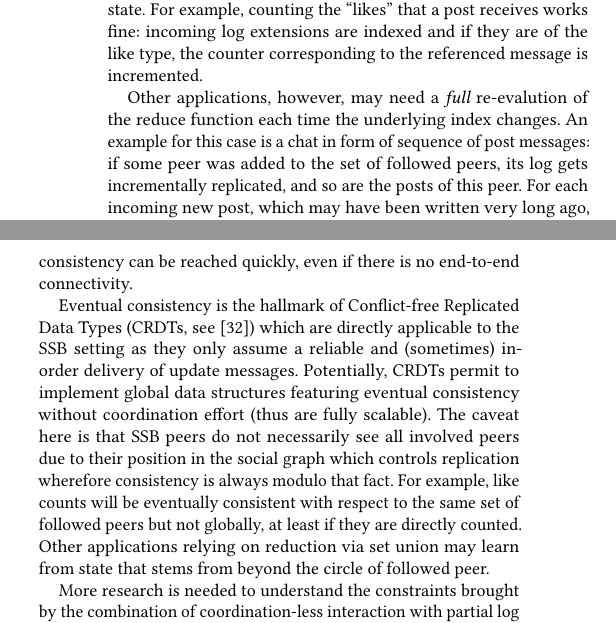
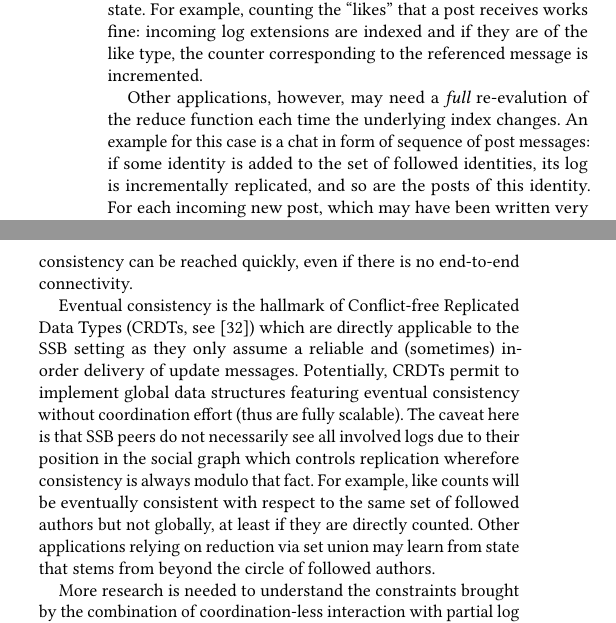
Before and after one commit to tschudin/ssb-icn2019-paper, a LaTeX paper (main.tex): two parts of the columns of page 5 of 10, joined at a grey line, cut so that both start at the same text. Compiled offline with pdfLaTeX.

Commit message:
Streamline terminology for author/identity/peer

```diff
--- a/main.tex
+++ b/main.tex
@@ -511,9 +511,9 @@ the counter corresponding to the referenced message is incremented.
 
 Other applications, however, may need a {\em full} re-evalution of the
 reduce function each time the underlying index changes. An example for
-this case is a chat in form of sequence of post messages: if some peer was added to
-the set of followed peers, its log gets incrementally replicated, and
-so are the posts of this peer. For each incoming new post, which may
+this case is a chat in form of sequence of post messages: if some identity is added to
+the set of followed identities, its log is incrementally replicated, and
+so are the posts of this identity. For each incoming new post, which may
 have been written very long ago, one has to insert it at the right
 place. This problem is shown in Figure~\ref{fig:tangle} where a message
 has not yet been replicated to a client and, once it arrives,
@@ -560,13 +560,13 @@ setting as they only assume a reliable and (sometimes) in-order
 delivery of update messages. Potentially, CRDTs permit to implement
 global data structures featuring eventual consistency without
 coordination effort (thus are fully scalable). The caveat here is that
-SSB peers do not necessarily see all involved peers due to their
+SSB peers do not necessarily see all involved logs due to their
 position in the social graph which controls replication wherefore
 consistency is always modulo that fact. For example, like counts will
 be eventually consistent with respect to the same set of followed
-peers but not globally, at least if they are directly counted. Other
+authors but not globally, at least if they are directly counted. Other
 applications relying on reduction via set union may learn from state
-that stems from beyond the circle of followed peer.
+that stems from beyond the circle of followed authors.
 
 More research is needed to understand the constraints brought by the combination of
 coordination-less interaction with partial log replication, but SSB's
```
Also changed, not shown: main.tex (22 more changed lines).
